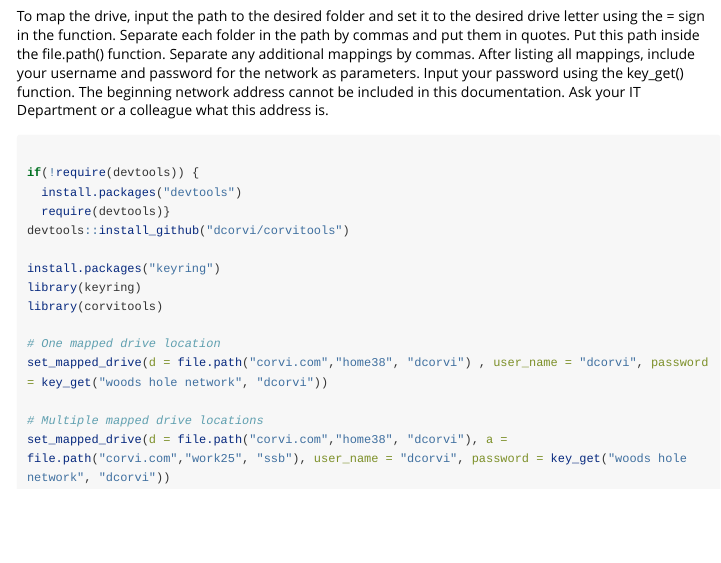
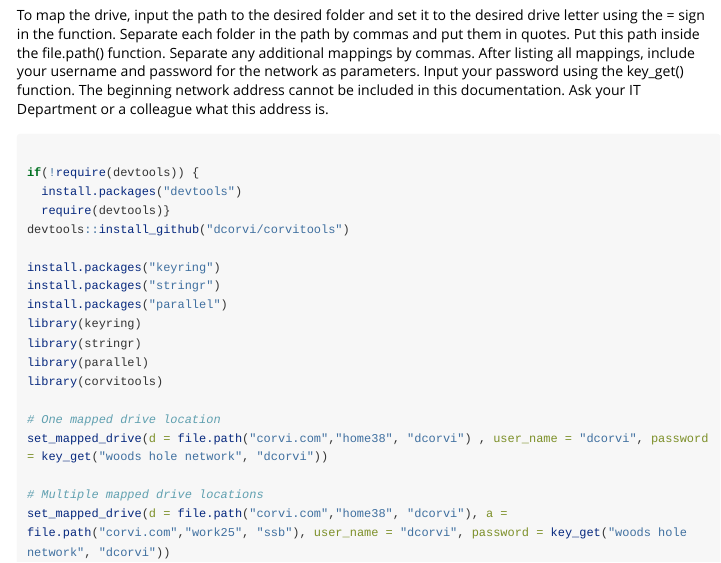
Before and after one commit to dcorvi/corvitools, an R Markdown document (vignettes/Mapping_a_drive_letter.Rmd): the page in a window 1100 px wide, from 620 px down before the commit and from 660 px down after it, so that both start at the same text. Rendered offline with R 4.5, knitr and Pandoc, with nearby package versions; long lines of code are wrapped.

Commit message:
Made some change to this function

```diff
--- a/vignettes/Mapping_a_drive_letter.Rmd
+++ b/vignettes/Mapping_a_drive_letter.Rmd
@@ -50,7 +52,11 @@ if(!require(devtools)) {
 devtools::install_github("dcorvi/corvitools")
 
 install.packages("keyring")
+install.packages("stringr")
+install.packages("parallel")
 library(keyring)
+library(stringr)
+library(parallel)
 library(corvitools)
 
 # One mapped drive location
```
Also changed, not shown: R/utils.R (+2 -2 lines), vignettes/Mapping_a_drive_letter.Rmd (2 more changed lines), 2 other files.
